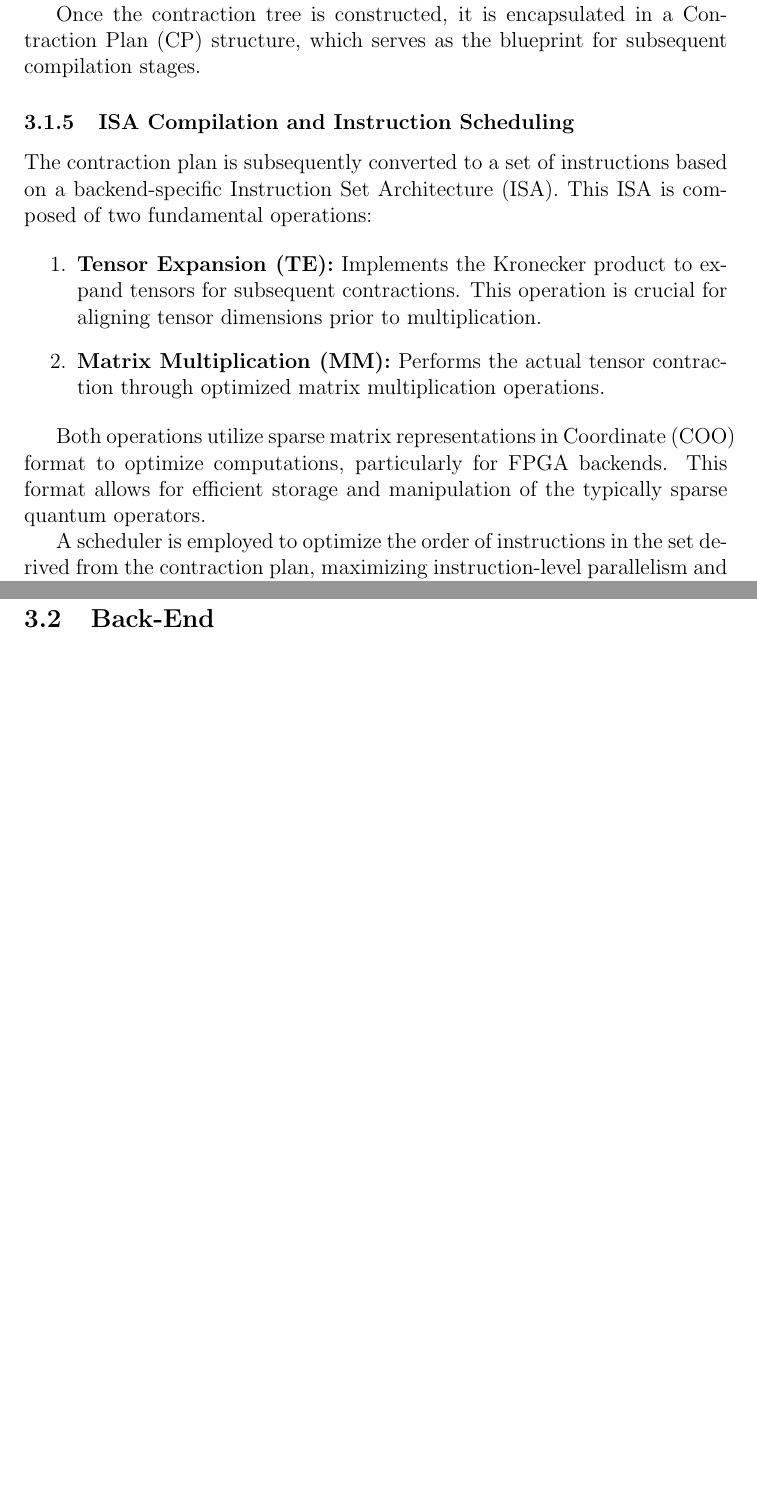
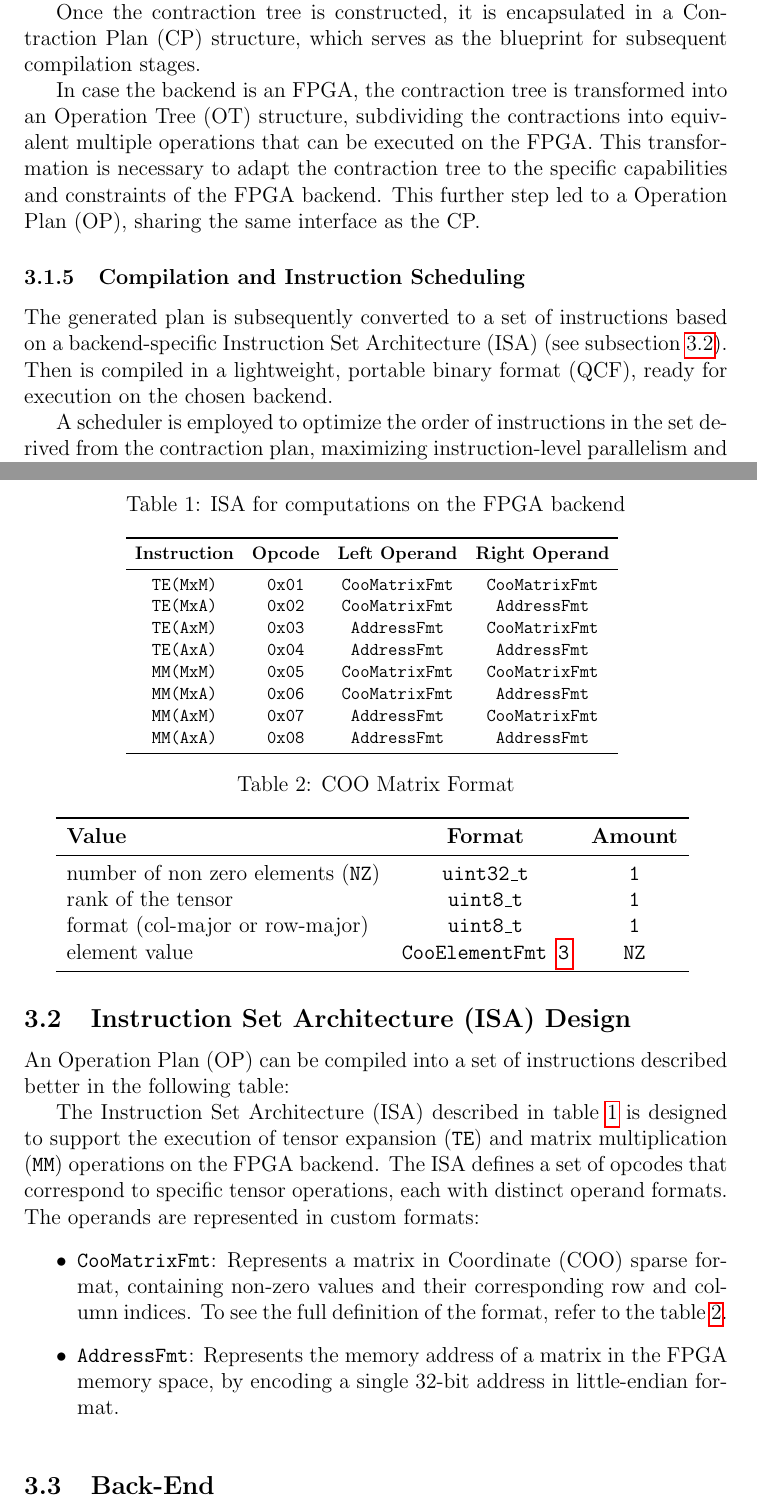
Before and after one commit to angelozangari/HPPS24-Tensor-Contraction-HLS, a LaTeX paper (report/report.tex): two parts of pages 17 and 22 of 27, joined at a grey line, cut so that both start at the same text, the shorter picture padded with empty space. Compiled offline with pdfLaTeX.

Commit message:
[report] add ISA subsection between frontend and backend

```diff
--- a/report/report.tex
+++ b/report/report.tex
@@ -311,16 +311,11 @@ Our custom algorithm for generating the contraction tree is based on a heuristic
 
 Once the contraction tree is constructed, it is encapsulated in a Contraction Plan (CP) structure, which serves as the blueprint for subsequent compilation stages.
 
-\subsubsection{ISA Compilation and Instruction Scheduling}
+In case the backend is an FPGA, the contraction tree is transformed into an Operation Tree (OT) structure, subdividing the contractions into equivalent multiple operations that can be executed on the FPGA. This transformation is necessary to adapt the contraction tree to the specific capabilities and constraints of the FPGA backend. This further step led to a Operation Plan (OP), sharing the same interface as the CP.
 
-The contraction plan is subsequently converted to a set of instructions based on a backend-specific Instruction Set Architecture (ISA). This ISA is composed of two fundamental operations:
+\subsubsection{Compilation and Instruction Scheduling}
 
-\begin{enumerate}
-    \item \textbf{Tensor Expansion (TE):} Implements the Kronecker product to expand tensors for subsequent contractions. This operation is crucial for aligning tensor dimensions prior to multiplication.
-    \item \textbf{Matrix Multiplication (MM):} Performs the actual tensor contraction through optimized matrix multiplication operations.
-\end{enumerate}
-
-Both operations utilize sparse matrix representations in Coordinate (COO) format to optimize computations, particularly for FPGA backends. This format allows for efficient storage and manipulation of the typically sparse quantum operators.
+The generated plan is subsequently converted to a set of instructions based on a backend-specific Instruction Set Architecture (ISA) (see subsection~\ref{subsec:isa}). Then is compiled in a lightweight, portable binary format (QCF), ready for execution on the chosen backend.
 
 A scheduler is employed to optimize the order of instructions in the set derived from the contraction plan, maximizing instruction-level parallelism and minimizing computational overhead. This scheduling process controls the execution flow of the quantum circuit simulation, in a dynamic and adaptive manner by employing a dependency graph constructed from the contraction plan. The scheduler uses and updates this graph to determine the optimal instruction sequence.
 
@@ -446,3 +439,50 @@ Potential optimization strategies include the implementation of a hybrid CPU-FPG
 
 By continually refining and expanding the frontend's capabilities, we aim to create a versatile and efficient quantum circuit simulation framework that can leverage various backend architectures and implementations.
 
+\subsection{Instruction Set Architecture (ISA) Design}
+\label{subsec:isa}
+
+An Operation Plan (OP) can be compiled into a set of instructions described better in the following table:
+
+\begin{table}
+	\caption{ISA for computations on the FPGA backend}
+	\centering
+	\resizebox{.7\textwidth}{!}{\begin{tabular}{cccc}
+		\toprule
+		\textbf{Instruction} & \textbf{Opcode} & \textbf{Left Operand} & \textbf{Right Operand}\\
+		\midrule
+		\texttt{TE(MxM)} & \texttt{0x01} & \texttt{CooMatrixFmt} & \texttt{CooMatrixFmt} \\
+        \texttt{TE(MxA)} & \texttt{0x02} & \texttt{CooMatrixFmt} & \texttt{AddressFmt} \\
+        \texttt{TE(AxM)} & \texttt{0x03} & \texttt{AddressFmt} & \texttt{CooMatrixFmt} \\
+        \texttt{TE(AxA)} & \texttt{0x04} & \texttt{AddressFmt} & \texttt{AddressFmt} \\
+        \texttt{MM(MxM)} & \texttt{0x05} & \texttt{CooMatrixFmt} & \texttt{CooMatrixFmt} \\
+        \texttt{MM(MxA)} & \texttt{0x06} & \texttt{CooMatrixFmt} & \texttt{AddressFmt} \\
+        \texttt{MM(AxM)} & \texttt{0x07} & \texttt{AddressFmt} & \texttt{CooMatrixFmt} \\
+        \texttt{MM(AxA)} & \texttt{0x08} & \texttt{AddressFmt} & \texttt{AddressFmt} \\
+		\bottomrule
+	\end{tabular}}
+	\label{tab:isa}
+\end{table}
+
+The Instruction Set Architecture (ISA) described in table~\ref{tab:isa} is designed to support the execution of tensor expansion (\texttt{TE}) and matrix multiplication (\texttt{MM}) operations on the FPGA backend. The ISA defines a set of opcodes that correspond to specific tensor operations, each with distinct operand formats. The operands are represented in custom formats:
+
+\begin{itemize}
+    \item \texttt{CooMatrixFmt}: Represents a matrix in Coordinate (COO) sparse format, containing non-zero values and their corresponding row and column indices. To see the full definition of the format, refer to the table~\ref{tab:coo-matrix-fmt}.
+    \item \texttt{AddressFmt}: Represents the memory address of a matrix in the FPGA memory space, by encoding a single 32-bit address in little-endian format.
+\end{itemize}
+
+\begin{table}
+    \caption{COO Matrix Format}
+    \centering
+    \resizebox{.9\textwidth}{!}{\begin{tabular}{lcc}
+        \toprule
+        \textbf{Value} & \textbf{Format} & \textbf{Amount} \\
+        \midrule
+        number of non zero elements (\texttt{NZ}) & \texttt{uint32\_t} & \texttt{1} \\
+        rank of the tensor & \texttt{uint8\_t} & \texttt{1} \\
+        format (col-major or row-major) & \texttt{uint8\_t} & \texttt{1} \\
+        element value & \texttt{CooElementFmt~\ref{tab:coo-el-fmt}} & \texttt{NZ} \\
+        \bottomrule
+    \end{tabular}}
+    \label{tab:coo-matrix-fmt}
+\end{table}
@@ -448,0 +496 @@ By continually refining and expanding the frontend's capabilities, we aim to cre
+        \textbf{Value} & \textbf{Format} & \textbf{Amount} \\
```
Also changed, not shown: report/report.tex (22 more changed lines).
